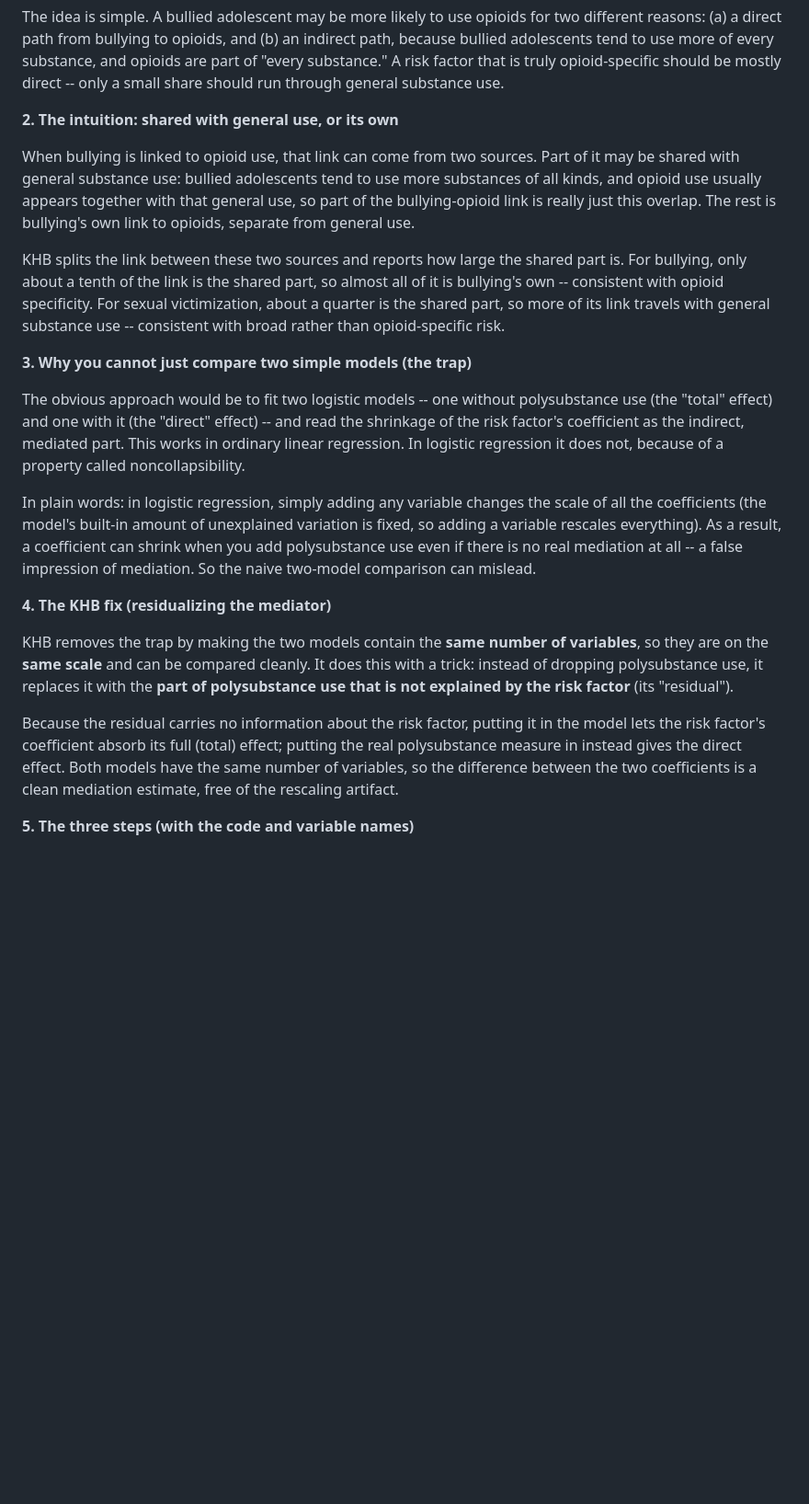
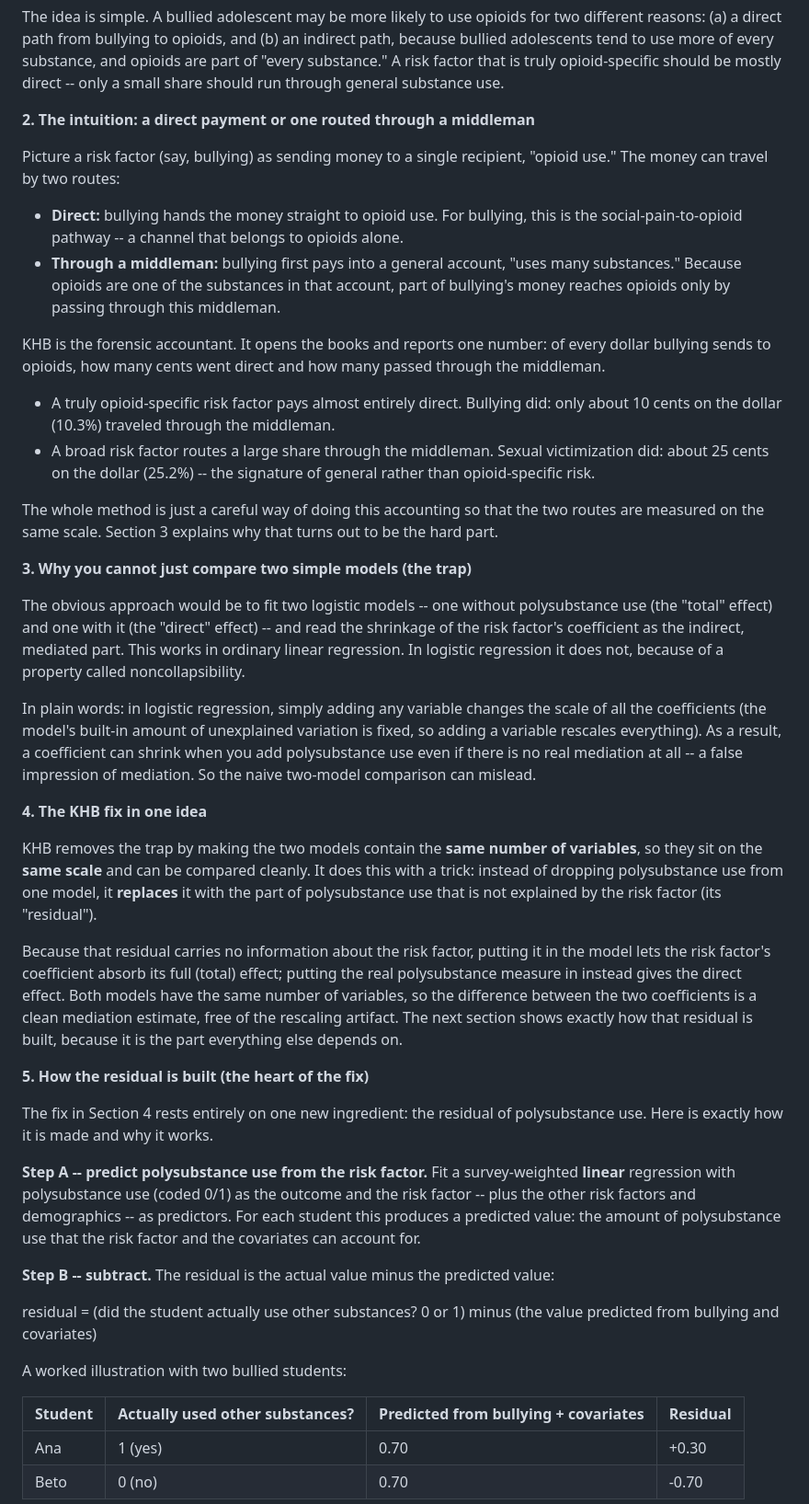
Before and after one commit to yeridu/nmpou, a Markdown page: khb-decomposition_explanation.md, the part around one of its changes. Shown at 92% size. GitHub-like rendering; blank space fills up the shorter version.

```diff
--- a/khb-decomposition_explanation.md
+++ b/khb-decomposition_explanation.md
@@ -14,11 +14,19 @@ The stacked-outcome test showed that bullying is linked specifically to opioids.
 
 The idea is simple. A bullied adolescent may be more likely to use opioids for two different reasons: (a) a direct path from bullying to opioids, and (b) an indirect path, because bullied adolescents tend to use more of every substance, and opioids are part of "every substance." A risk factor that is truly opioid-specific should be mostly direct -- only a small share should run through general substance use.
 
-**2. The intuition: shared with general use, or its own**
+**2. The intuition: a direct payment or one routed through a middleman**
 
-When bullying is linked to opioid use, that link can come from two sources. Part of it may be shared with general substance use: bullied adolescents tend to use more substances of all kinds, and opioid use usually appears together with that general use, so part of the bullying-opioid link is really just this overlap. The rest is bullying's own link to opioids, separate from general use.
+Picture a risk factor (say, bullying) as sending money to a single recipient, "opioid use." The money can travel by two routes:
 
-KHB splits the link between these two sources and reports how large the shared part is. For bullying, only about a tenth of the link is the shared part, so almost all of it is bullying's own -- consistent with opioid specificity. For sexual victimization, about a quarter is the shared part, so more of its link travels with general substance use -- consistent with broad rather than opioid-specific risk.
+- **Direct:** bullying hands the money straight to opioid use. For bullying, this is the social-pain-to-opioid pathway -- a channel that belongs to opioids alone.
+- **Through a middleman:** bullying first pays into a general account, "uses many substances." Because opioids are one of the substances in that account, part of bullying's money reaches opioids only by passing through this middleman.
+
+KHB is the forensic accountant. It opens the books and reports one number: of every dollar bullying sends to opioids, how many cents went direct and how many passed through the middleman.
+
+- A truly opioid-specific risk factor pays almost entirely direct. Bullying did: only about 10 cents on the dollar (10.3%) traveled through the middleman.
+- A broad risk factor routes a large share through the middleman. Sexual victimization did: about 25 cents on the dollar (25.2%) -- the signature of general rather than opioid-specific risk.
+
+The whole method is just a careful way of doing this accounting so that the two routes are measured on the same scale. Section 3 explains why that turns out to be the hard part.
 
 **3. Why you cannot just compare two simple models (the trap)**
 
@@ -26,10 +34,26 @@ The obvious approach would be to fit two logistic models -- one without polysubs
 
 In plain words: in logistic regression, simply adding any variable changes the scale of all the coefficients (the model's built-in amount of unexplained variation is fixed, so adding a variable rescales everything). As a result, a coefficient can shrink when you add polysubstance use even if there is no real mediation at all -- a false impression of mediation. So the naive two-model comparison can mislead.
 
-**4. The KHB fix (residualizing the mediator)**
+**4. The KHB fix in one idea**
 
-KHB removes the trap by making the two models contain the **same number of variables**, so they are on the **same scale** and can be compared cleanly. It does this with a trick: instead of dropping polysubstance use, it replaces it with the **part of polysubstance use that is not explained by the risk factor** (its "residual").
+KHB removes the trap by making the two models contain the **same number of variables**, so they sit on the **same scale** and can be compared cleanly. It does this with a trick: instead of dropping polysubstance use from one model, it **replaces** it with the part of polysubstance use that is not explained by the risk factor (its "residual").
 
-Because the residual carries no information about the risk factor, putting it in the model lets the risk factor's coefficient absorb its full (total) effect; putting the real polysubstance measure in instead gives the direct effect. Both models have the same number of variables, so the difference between the two coefficients is a clean mediation estimate, free of the rescaling artifact.
+Because that residual carries no information about the risk factor, putting it in the model lets the risk factor's coefficient absorb its full (total) effect; putting the real polysubstance measure in instead gives the direct effect. Both models have the same number of variables, so the difference between the two coefficients is a clean mediation estimate, free of the rescaling artifact. The next section shows exactly how that residual is built, because it is the part everything else depends on.
 
-**5. The three steps (with the code and variable names)**
+**5. How the residual is built (the heart of the fix)**
+
+The fix in Section 4 rests entirely on one new ingredient: the residual of polysubstance use. Here is exactly how it is made and why it works.
+
+**Step A -- predict polysubstance use from the risk factor.** Fit a survey-weighted **linear** regression with polysubstance use (coded 0/1) as the outcome and the risk factor -- plus the other risk factors and demographics -- as predictors. For each student this produces a predicted value: the amount of polysubstance use that the risk factor and the covariates can account for.
+
+**Step B -- subtract.** The residual is the actual value minus the predicted value:
+
+residual = (did the student actually use other substances? 0 or 1) minus (the value predicted from bullying and covariates)
+
+A worked illustration with two bullied students:
+
+| Student | Actually used other substances? | Predicted from bullying + covariates | Residual |
+|---------|---------------------------------|--------------------------------------|----------|
+| Ana | 1 (yes) | 0.70 | +0.30 |
+| Beto | 0 (no) | 0.70 | -0.70 |
+
```
Also changed, not shown: other parts of khb-decomposition_explanation.md (+37 -9 lines).
